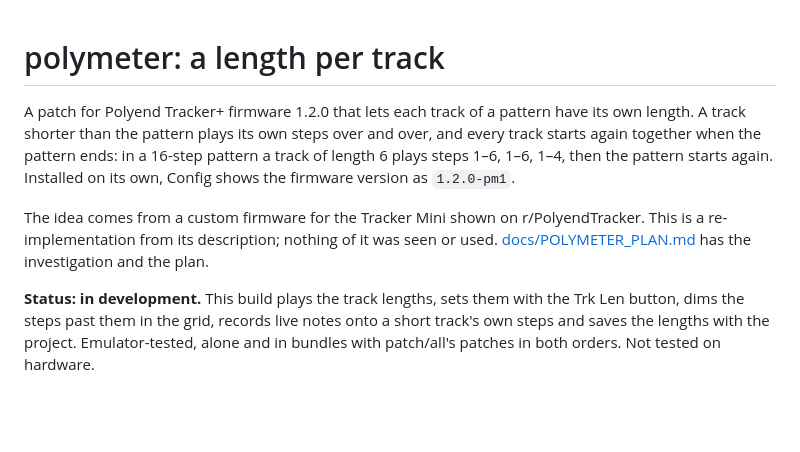
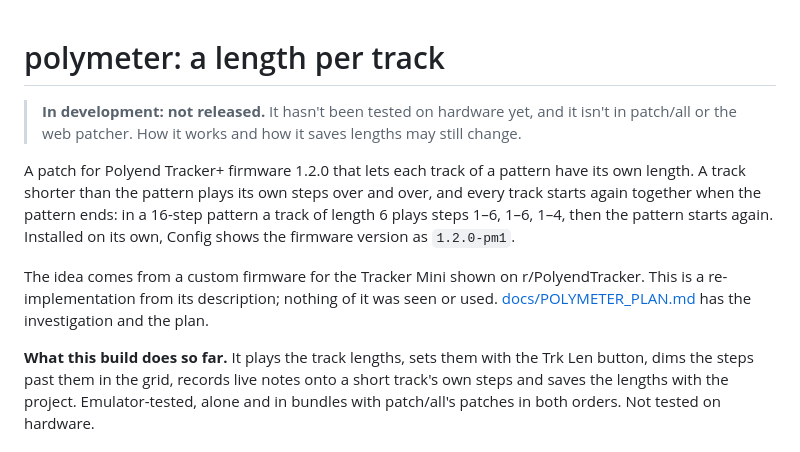
Before and after one commit to FatRodzianko/Modular-Trackular, a Markdown page: patch/polymeter/README.md, the part around the change. GitHub-like rendering; blank space fills up the shorter version.

Commit message:
polymeter: mark the README as in development, not released
Co-Authored-By: Claude Opus 5.5 <noreply@anthropic.com>

```diff
--- a/patch/polymeter/README.md
+++ b/patch/polymeter/README.md
@@ -1,4 +1,7 @@
 # polymeter: a length per track
+
+> **In development: not released.** It hasn't been tested on hardware yet, and it isn't
+> in patch/all or the web patcher. How it works and how it saves lengths may still change.
 
 A patch for Polyend Tracker+ firmware 1.2.0 that lets each track of a pattern have its
 own length. A track shorter than the pattern plays its own steps over and over, and every
@@ -10,7 +13,7 @@ The idea comes from a custom firmware for the Tracker Mini shown on r/PolyendTra
 This is a re-implementation from its description; nothing of it was seen or used.
 [docs/POLYMETER_PLAN.md](../../docs/POLYMETER_PLAN.md) has the investigation and the plan.
 
-**Status: in development.** This build plays the track lengths, sets them with the
+**What this build does so far.** It plays the track lengths, sets them with the
 Trk Len button, dims the steps past them in the grid, records live notes onto a short
 track's own steps and saves the lengths with the project. Emulator-tested, alone and in
 bundles with patch/all's patches in both orders. Not tested on hardware.
```
